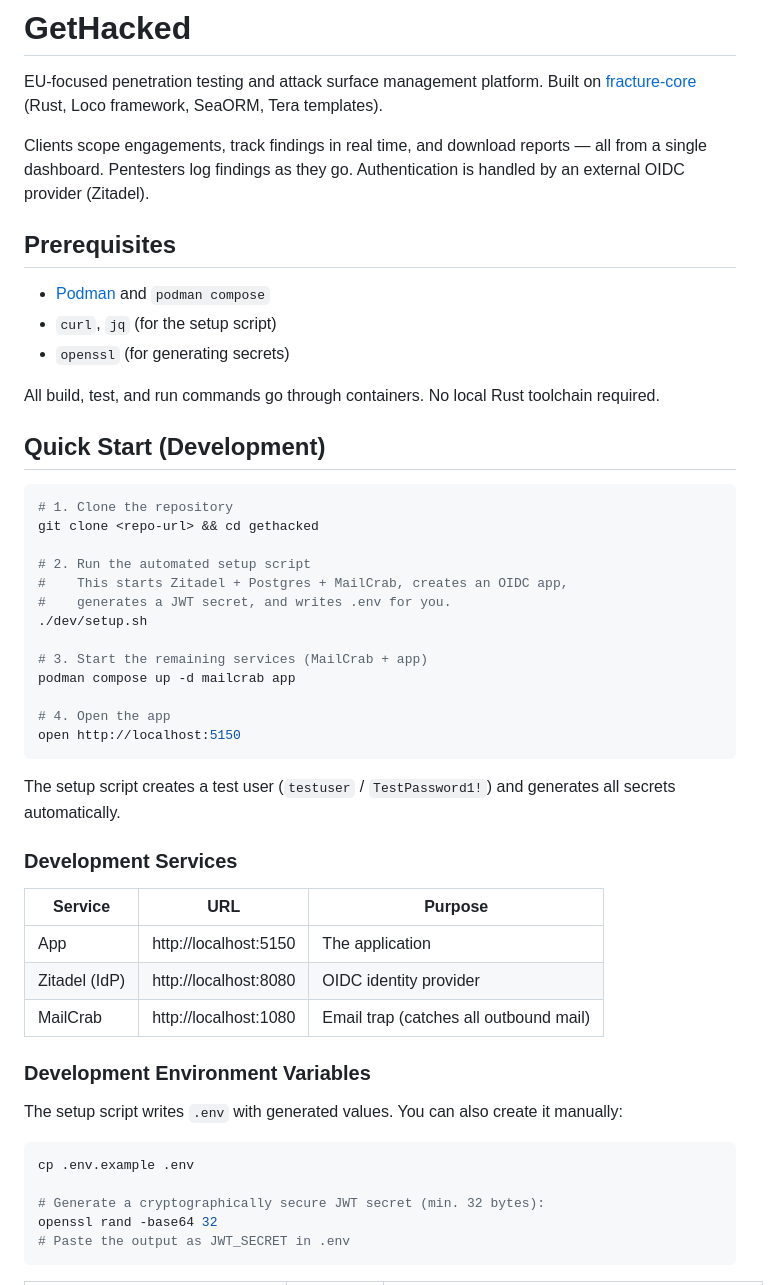
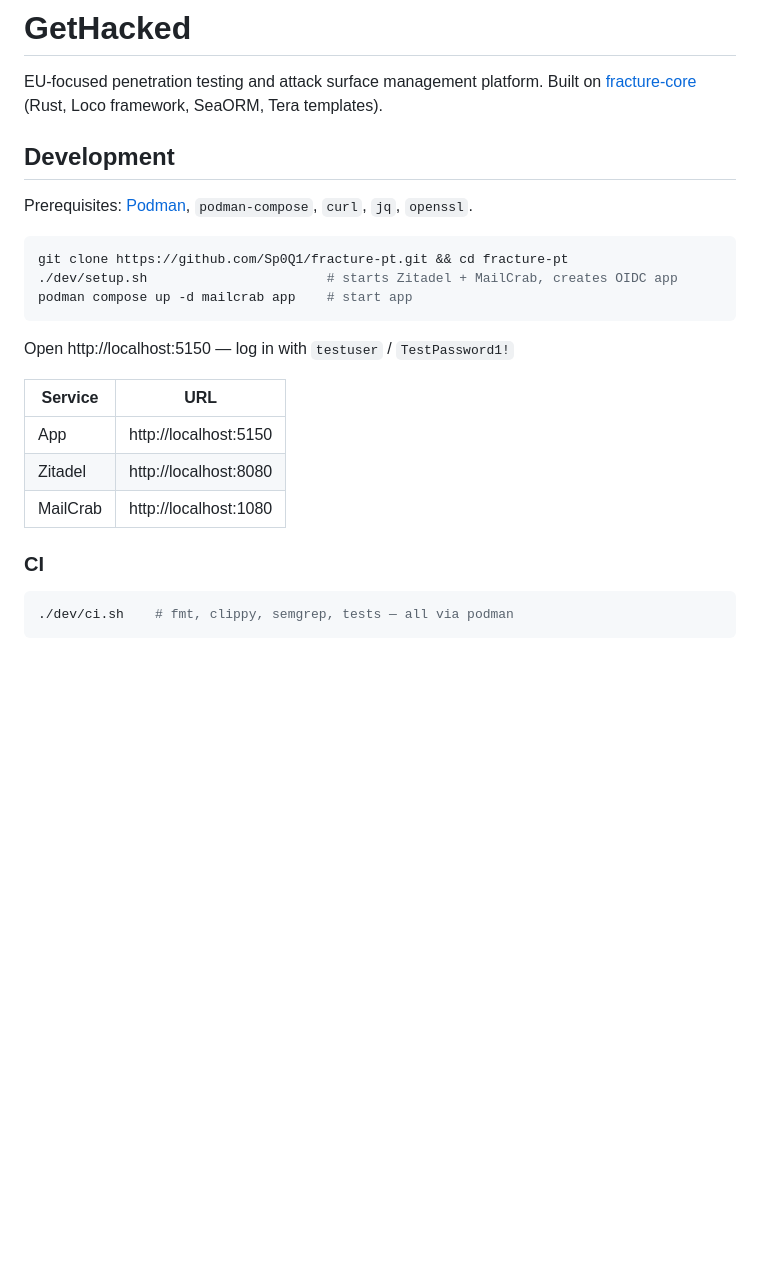
Before and after one commit to Sp0Q1/fracture-pt, a Markdown page: README.md, the part around one of its changes. GitHub-like rendering; blank space fills up the shorter version.

````diff
--- a/README.md
+++ b/README.md
@@ -2,53 +2,27 @@
 
 EU-focused penetration testing and attack surface management platform. Built on [fracture-core](https://github.com/Sp0Q1/fracture-cms) (Rust, Loco framework, SeaORM, Tera templates).
 
-Clients scope engagements, track findings in real time, and download reports — all from a single dashboard. Pentesters log findings as they go. Authentication is handled by an external OIDC provider (Zitadel).
+## Development
 
-## Prerequisites
-
-- [Podman](https://podman.io/) and `podman compose`
-- `curl`, `jq` (for the setup script)
-- `openssl` (for generating secrets)
-
-All build, test, and run commands go through containers. No local Rust toolchain required.
-
-## Quick Start (Development)
+Prerequisites: [Podman](https://podman.io/), `podman-compose`, `curl`, `jq`, `openssl`.
 
 ```bash
-# 1. Clone the repository
-git clone <repo-url> && cd gethacked
-
-# 2. Run the automated setup script
-#    This starts Zitadel + Postgres + MailCrab, creates an OIDC app,
-#    generates a JWT secret, and writes .env for you.
-./dev/setup.sh
-
-# 3. Start the remaining services (MailCrab + app)
-podman compose up -d mailcrab app
-
-# 4. Open the app
-open http://localhost:5150
+git clone https://github.com/Sp0Q1/fracture-pt.git && cd fracture-pt
+./dev/setup.sh                       # starts Zitadel + MailCrab, creates OIDC app
+podman compose up -d mailcrab app    # start app
 ```
 
-The setup script creates a test user (`testuser` / `TestPassword1!`) and generates all secrets automatically.
+Open http://localhost:5150 — log in with `testuser` / `TestPassword1!`
 
-### Development Services
+| Service | URL |
+|---|---|
+| App | http://localhost:5150 |
+| Zitadel | http://localhost:8080 |
+| MailCrab | http://localhost:1080 |
 
-| Service | URL | Purpose |
-|---|---|---|
-| App | http://localhost:5150 | The application |
-| Zitadel (IdP) | http://localhost:8080 | OIDC identity provider |
-| MailCrab | http://localhost:1080 | Email trap (catches all outbound mail) |
-
-### Development Environment Variables
-
-The setup script writes `.env` with generated values. You can also create it manually:
+### CI
 
 ```bash
-cp .env.example .env
-
-# Generate a cryptographically secure JWT secret (min. 32 bytes):
-openssl rand -base64 32
-# Paste the output as JWT_SECRET in .env
+./dev/ci.sh    # fmt, clippy, semgrep, tests — all via podman
 ```
 
````
Also changed, not shown: other parts of README.md (+96 -53 lines).
